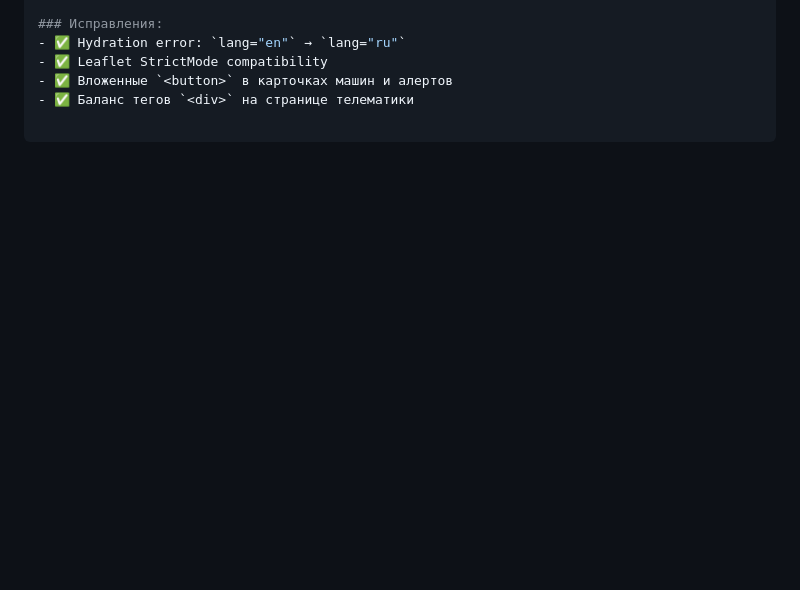
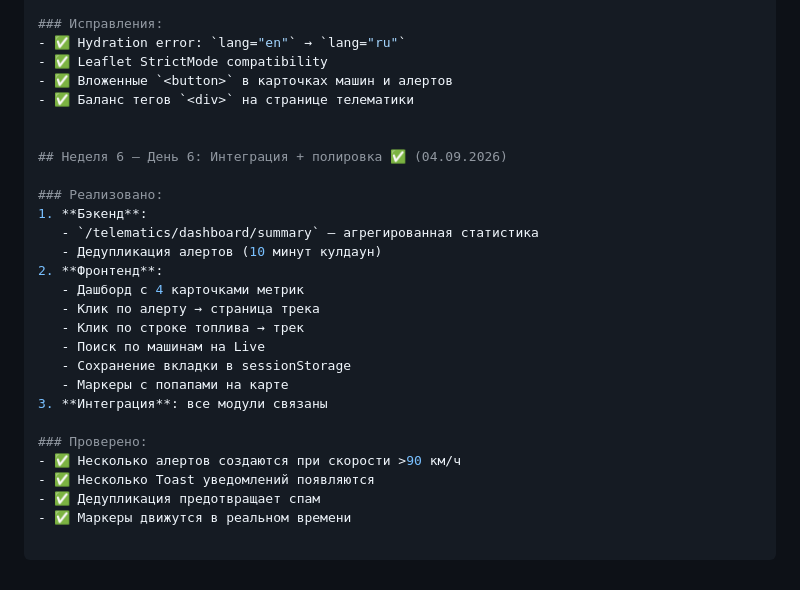
Before and after one commit to SergBril/spectech-platform, a Markdown page: README.md, the part around the change. Drawn GitHub-style; blank space fills up the shorter version.

Commit message:
docs(week6-day6): Day 6 complete - multiple alerts and toasts verified

```diff
--- a/README.md
+++ b/README.md
@@ -266,3 +266,25 @@ celery -A app.core.celery_app beat --loglevel=info
 - ✅ Leaflet StrictMode compatibility
 - ✅ Вложенные `<button>` в карточках машин и алертов
 - ✅ Баланс тегов `<div>` на странице телематики
+
+
+## Неделя 6 — День 6: Интеграция + полировка ✅ (04.09.2026)
+
+### Реализовано:
+1. **Бэкенд**:
+   - `/telematics/dashboard/summary` — агрегированная статистика
+   - Дедупликация алертов (10 минут кулдаун)
+2. **Фронтенд**:
+   - Дашборд с 4 карточками метрик
+   - Клик по алерту → страница трека
+   - Клик по строке топлива → трек
+   - Поиск по машинам на Live
+   - Сохранение вкладки в sessionStorage
+   - Маркеры с попапами на карте
+3. **Интеграция**: все модули связаны
+
+### Проверено:
+- ✅ Несколько алертов создаются при скорости >90 км/ч
+- ✅ Несколько Toast уведомлений появляются
+- ✅ Дедупликация предотвращает спам
+- ✅ Маркеры движутся в реальном времени
```
